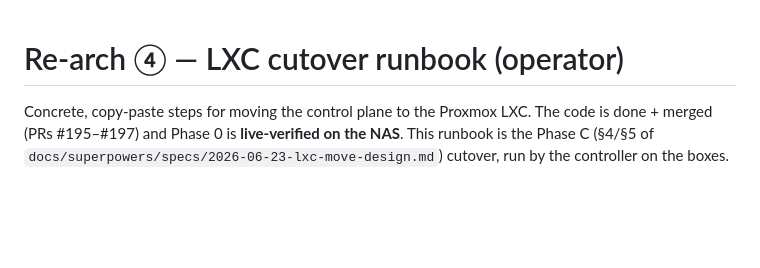
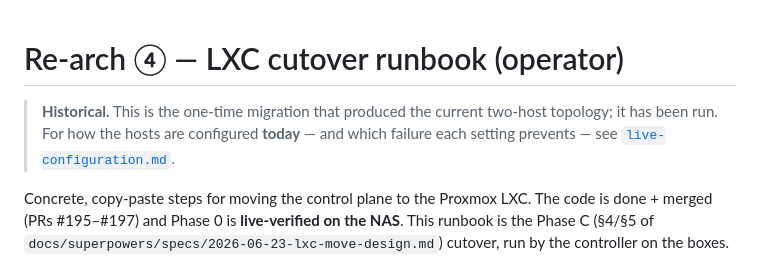
Before and after one commit to kraulerson/lancache-orchestrator, a Markdown page: docs/deploy/lxc-cutover-runbook.md, the part around the change. Drawn GitHub-style; blank space fills up the shorter version.

```diff
--- a/docs/deploy/lxc-cutover-runbook.md
+++ b/docs/deploy/lxc-cutover-runbook.md
@@ -1,4 +1,9 @@
 # Re-arch ④ — LXC cutover runbook (operator)
+
+> **Historical.** This is the one-time migration that produced the current
+> two-host topology; it has been run. For how the hosts are configured **today**
+> — and which failure each setting prevents — see
+> [`live-configuration.md`](live-configuration.md).
 
 Concrete, copy-paste steps for moving the control plane to the Proxmox LXC. The
 code is done + merged (PRs #195–#197) and Phase 0 is **live-verified on the NAS**.
```
Also changed, not shown: docs/deploy/live-configuration.md (added, +405 -0 lines).
